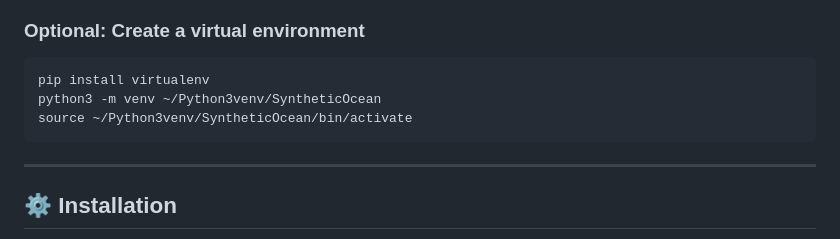
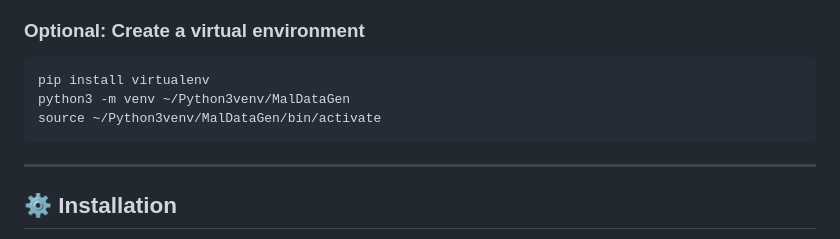
Before and after one commit to kayua/SynDataGen, a Markdown page: README.md, the part around the change. Rendered like a GitHub page.

````diff
--- a/README.md
+++ b/README.md
@@ -84,8 +84,8 @@ We provide instructions for the installation, execution, and reproduction of the
 
 ```bash
 pip install virtualenv
-python3 -m venv ~/Python3venv/SyntheticOcean
-source ~/Python3venv/SyntheticOcean/bin/activate
+python3 -m venv ~/Python3venv/MalDataGen
+source ~/Python3venv/MalDataGen/bin/activate
 ```
 
 ---
````
